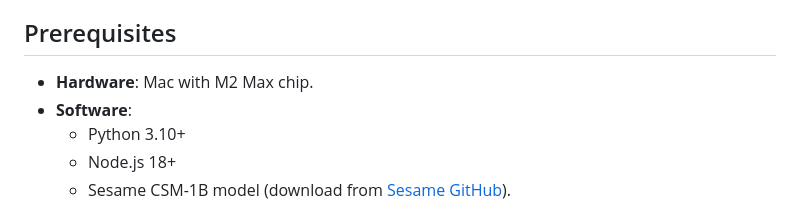
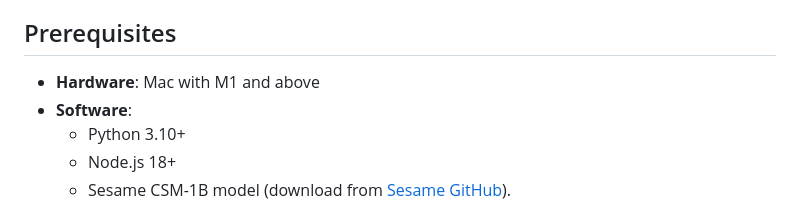
Before and after one commit to CamYench/Text_to_Speech_Portal, a Markdown page: README.md, the part around the change. Drawn GitHub-style.

```diff
--- a/README.md
+++ b/README.md
@@ -12,7 +12,7 @@ A local web application for interacting with the Sesame Conversational Speech Mo
 - **M2 Max Optimization**: Leverages Metal Performance Shaders (MPS) for GPU acceleration.
 
 ## Prerequisites
-- **Hardware**: Mac with M2 Max chip.
+- **Hardware**: Mac with M1 and above
 - **Software**:
   - Python 3.10+
   - Node.js 18+
```
